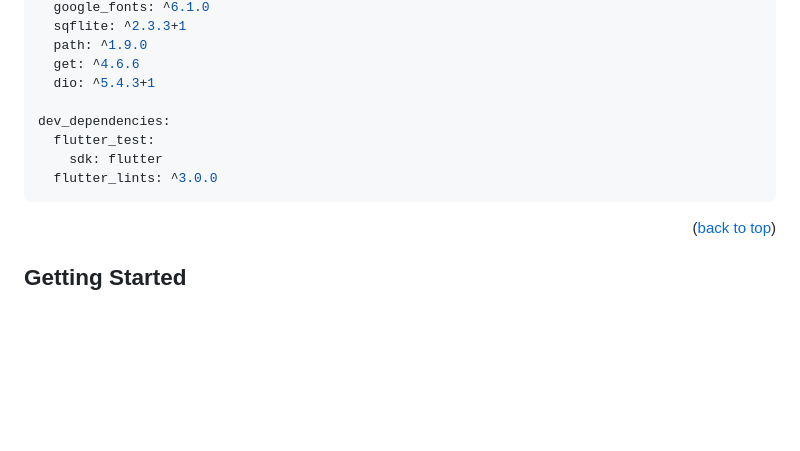
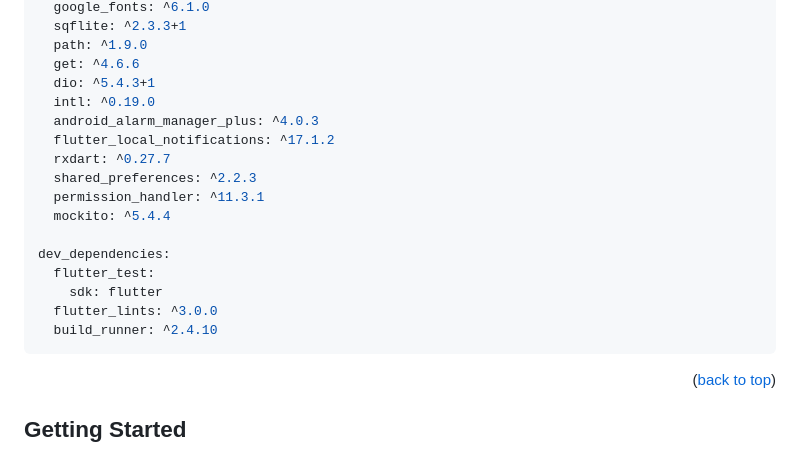
Before and after one commit to 77leviann/nongkuy, a Markdown page: README.md, the part around the change. Drawn GitHub-style; blank space fills up the shorter version.

Commit message:
docs: update README documentation

````diff
--- a/README.md
+++ b/README.md
@@ -81,11 +81,19 @@ dependencies:
   path: ^1.9.0
   get: ^4.6.6
   dio: ^5.4.3+1
+  intl: ^0.19.0
+  android_alarm_manager_plus: ^4.0.3
+  flutter_local_notifications: ^17.1.2
+  rxdart: ^0.27.7
+  shared_preferences: ^2.2.3
+  permission_handler: ^11.3.1
+  mockito: ^5.4.4
 
 dev_dependencies:
   flutter_test:
     sdk: flutter
   flutter_lints: ^3.0.0
+  build_runner: ^2.4.10
 ```
 
 <p align="right">(<a href="#readme-top">back to top</a>)</p>
````
